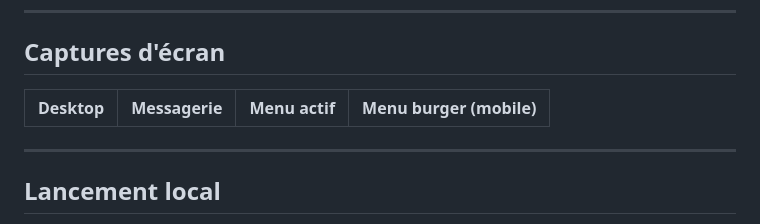
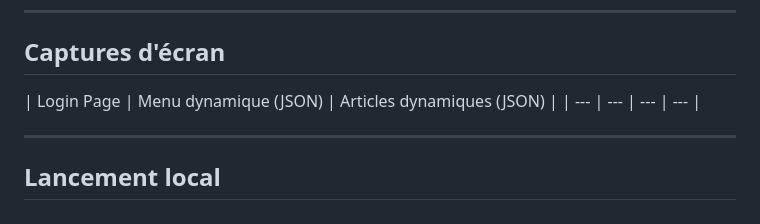
Before and after one commit to maximegarin/algopedia, a Markdown page: README.MD, the part around the change. Rendered like a GitHub page.

```diff
--- a/README.MD
+++ b/README.MD
@@ -63,7 +63,7 @@ Aucune dépendance, aucun build.
 
 ## Captures d'écran
 
-| Desktop | Messagerie | Menu actif | Menu burger (mobile)
+| Login Page | Menu dynamique (JSON) | Articles dynamiques (JSON) |
 | --- | --- | --- | --- |
 
 
```
